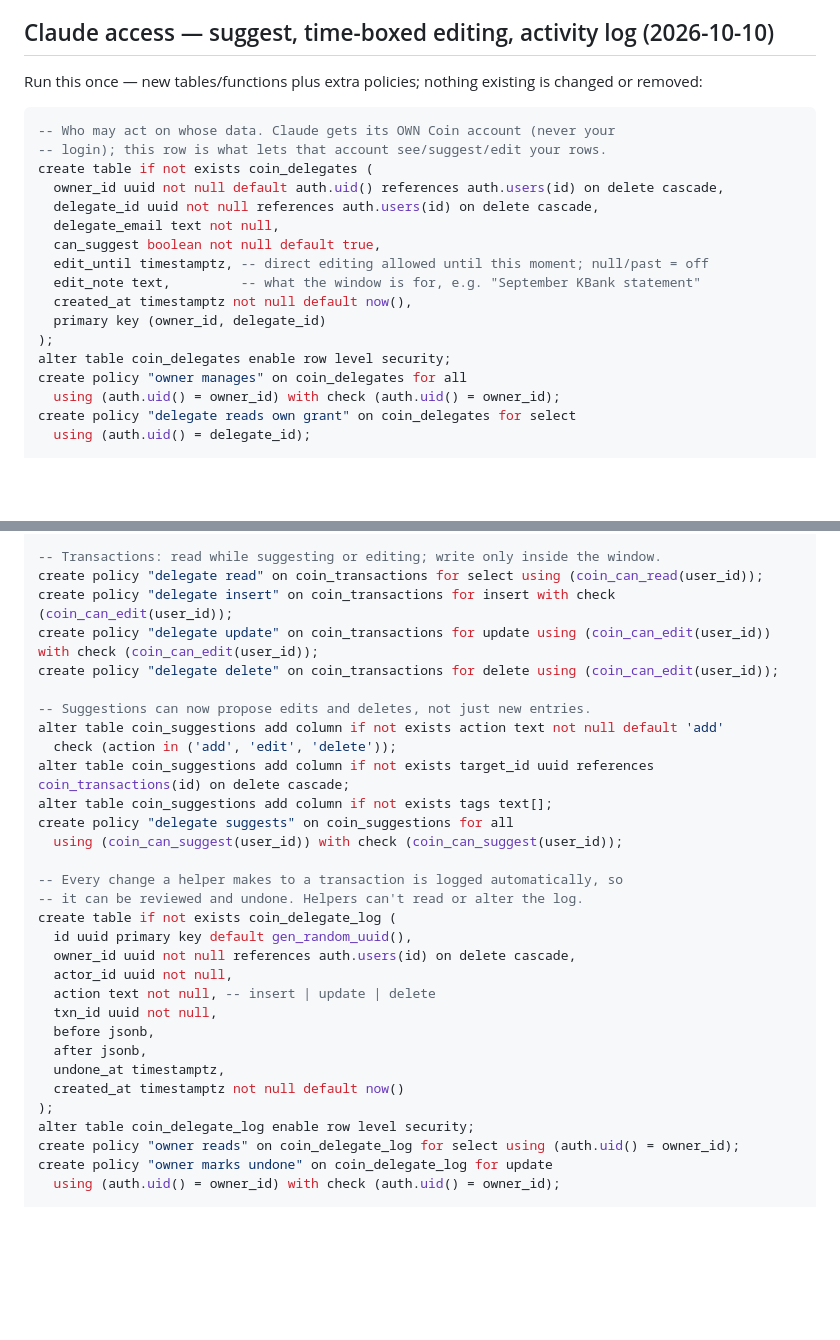
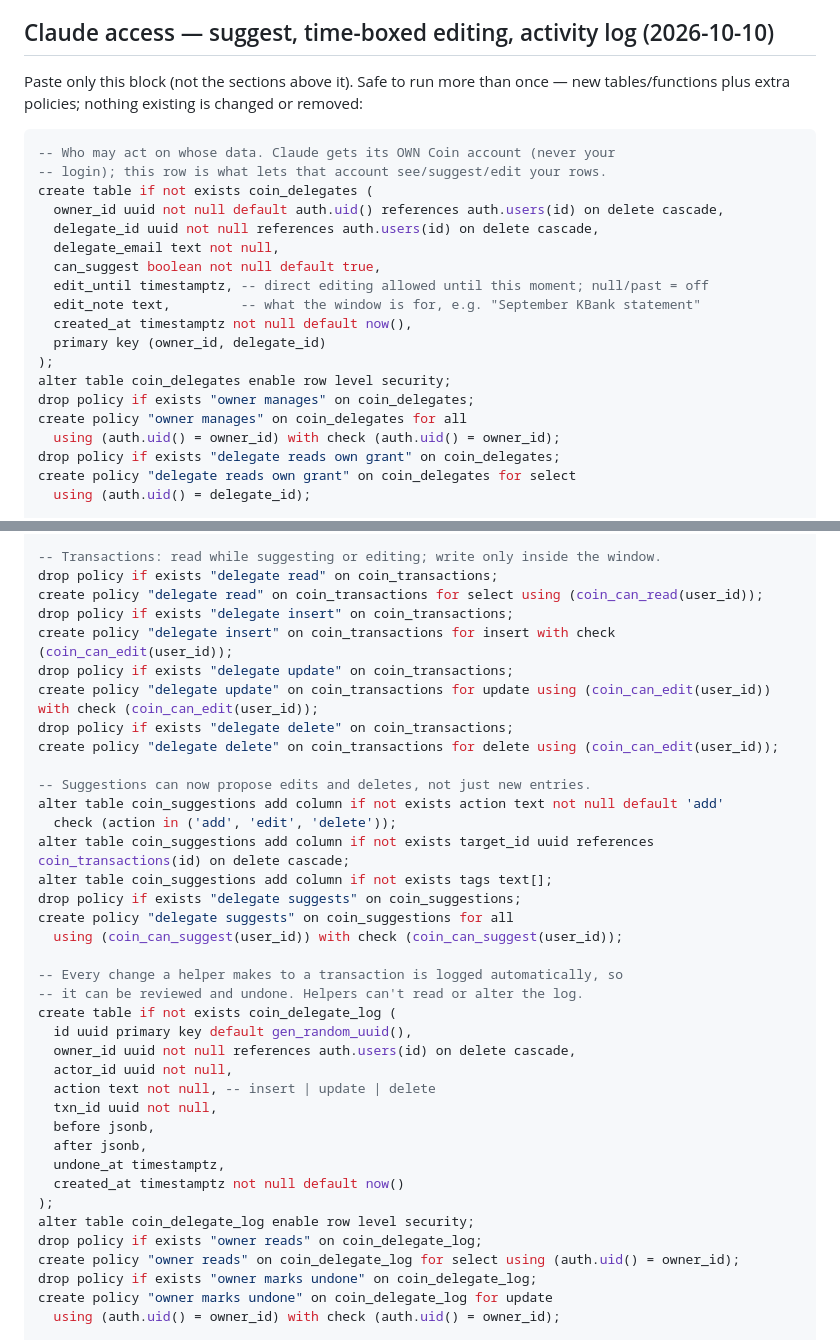
Before and after one commit to alxkim97/coin, a Markdown page: SUPABASE-SETUP.md, 2 parts joined by grey strips. GitHub-like rendering; blank space fills up the shorter version.

Commit message:
SUPABASE-SETUP: make Claude access SQL safe to re-run
Co-Authored-By: Claude Opus 5.5 <noreply@anthropic.com>

````diff
--- a/SUPABASE-SETUP.md
+++ b/SUPABASE-SETUP.md
@@ -315,7 +315,7 @@ Desktop Projection page: your own one-off or repeating money events (a renovatio
 
 ## Claude access — suggest, time-boxed editing, activity log (2026-10-10)
 
-Run this once — new tables/functions plus extra policies; nothing existing is changed or removed:
+Paste only this block (not the sections above it). Safe to run more than once — new tables/functions plus extra policies; nothing existing is changed or removed:
 
 ```sql
 -- Who may act on whose data. Claude gets its OWN Coin account (never your
@@ -331,8 +331,10 @@ create table if not exists coin_delegates (
   primary key (owner_id, delegate_id)
 );
 alter table coin_delegates enable row level security;
+drop policy if exists "owner manages" on coin_delegates;
 create policy "owner manages" on coin_delegates for all
   using (auth.uid() = owner_id) with check (auth.uid() = owner_id);
+drop policy if exists "delegate reads own grant" on coin_delegates;
 create policy "delegate reads own grant" on coin_delegates for select
   using (auth.uid() = delegate_id);
 
@@ -368,9 +370,13 @@ revoke all on function coin_add_delegate(text) from public, anon;
 grant execute on function coin_add_delegate(text) to authenticated;
 
 -- Transactions: read while suggesting or editing; write only inside the window.
+drop policy if exists "delegate read" on coin_transactions;
 create policy "delegate read" on coin_transactions for select using (coin_can_read(user_id));
+drop policy if exists "delegate insert" on coin_transactions;
 create policy "delegate insert" on coin_transactions for insert with check (coin_can_edit(user_id));
+drop policy if exists "delegate update" on coin_transactions;
 create policy "delegate update" on coin_transactions for update using (coin_can_edit(user_id)) with check (coin_can_edit(user_id));
+drop policy if exists "delegate delete" on coin_transactions;
 create policy "delegate delete" on coin_transactions for delete using (coin_can_edit(user_id));
 
 -- Suggestions can now propose edits and deletes, not just new entries.
@@ -378,6 +384,7 @@ alter table coin_suggestions add column if not exists action text not null defau
   check (action in ('add', 'edit', 'delete'));
 alter table coin_suggestions add column if not exists target_id uuid references coin_transactions(id) on delete cascade;
 alter table coin_suggestions add column if not exists tags text[];
+drop policy if exists "delegate suggests" on coin_suggestions;
 create policy "delegate suggests" on coin_suggestions for all
   using (coin_can_suggest(user_id)) with check (coin_can_suggest(user_id));
 
@@ -395,7 +402,9 @@ create table if not exists coin_delegate_log (
   created_at timestamptz not null default now()
 );
 alter table coin_delegate_log enable row level security;
+drop policy if exists "owner reads" on coin_delegate_log;
 create policy "owner reads" on coin_delegate_log for select using (auth.uid() = owner_id);
+drop policy if exists "owner marks undone" on coin_delegate_log;
 create policy "owner marks undone" on coin_delegate_log for update
   using (auth.uid() = owner_id) with check (auth.uid() = owner_id);
 
````
